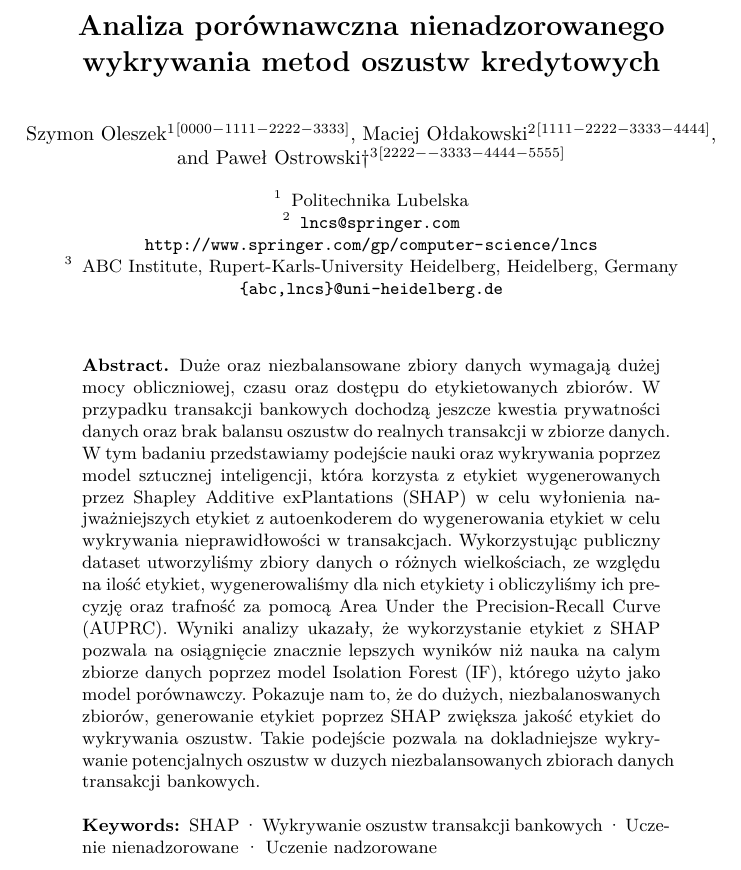
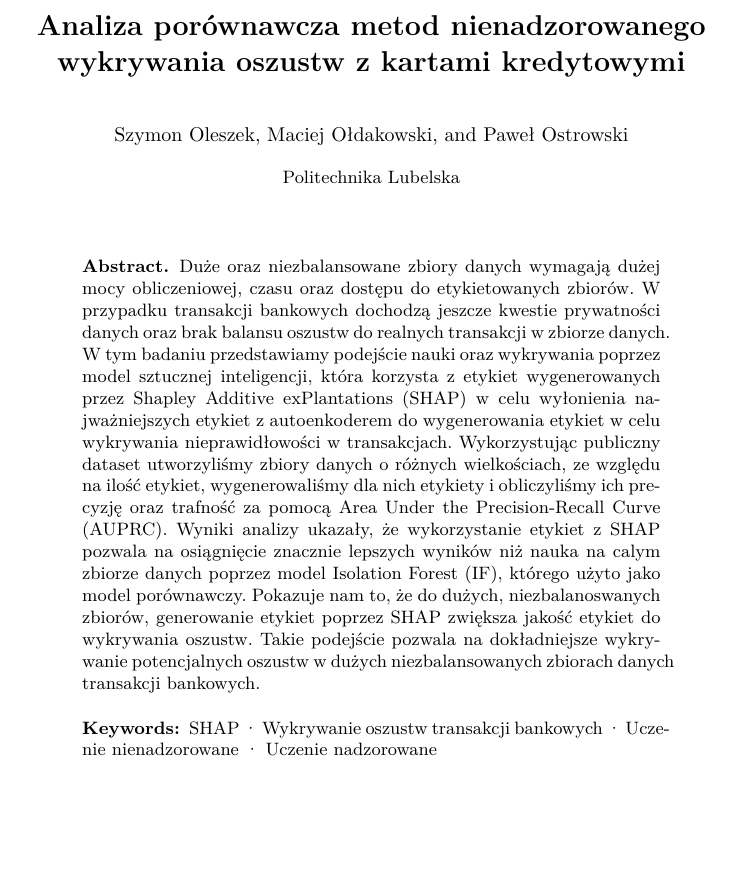
Before and after one commit to Esco808/artykul, a LaTeX paper (main.tex): part of page 1 of 2, cut so that both start at the same text, the shorter picture padded with empty space. Compiled offline with pdfLaTeX.

Commit message:
poprawki na stronie tytułowej

```diff
--- a/main.tex
+++ b/main.tex
@@ -9,28 +8,24 @@
 
 \begin{document}
 %
-\title{Analiza porównawczna nienadzorowanego wykrywania metod oszustw kredytowych}
+\title{Analiza porównawcza metod nienadzorowanego wykrywania oszustw z kartami kredytowymi}
 
 %
-\author{Szymon Oleszek\inst{1}\orcidID{0000-1111-2222-3333} \and
-Maciej Ołdakowski\inst{2}\orcidID{1111-2222-3333-4444} \and
-Paweł Ostrowski†\inst{3}\orcidID{2222--3333-4444-5555}}
+\author{Szymon Oleszek\and
+Maciej Ołdakowski\and
+Paweł Ostrowski}
 %
 
-\institute{Politechnika Lubelska \and
-\email{lncs@springer.com}\\
-\url{http://www.springer.com/gp/computer-science/lncs} \and
-ABC Institute, Rupert-Karls-University Heidelberg, Heidelberg, Germany\\
-\email{\{abc,lncs\}@uni-heidelberg.de}}
+\institute{Politechnika Lubelska}
 %
 \maketitle
 %
 \begin{abstract}
-Duże oraz niezbalansowane zbiory danych wymagają dużej mocy obliczniowej, czasu oraz dostępu do etykietowanych zbiorów. W przypadku transakcji bankowych dochodzą jeszcze kwestia prywatności danych oraz brak balansu oszustw do realnych transakcji w zbiorze danych. W tym badaniu przedstawiamy podejście nauki oraz wykrywania poprzez model sztucznej inteligencji, która korzysta z etykiet wygenerowanych przez Shapley Additive exPlantations (SHAP) w celu wyłonienia najważniejszych etykiet z autoenkoderem do wygenerowania etykiet w celu wykrywania nieprawidłowości w transakcjach. Wykorzystując publiczny dataset utworzyliśmy zbiory danych o różnych wielkościach, ze względu na ilość etykiet, wygenerowaliśmy dla nich etykiety i obliczyliśmy ich precyzję oraz trafność za pomocą Area Under the Precision-Recall Curve (AUPRC). Wyniki analizy ukazały, że wykorzystanie etykiet z SHAP pozwala na osiągnięcie znacznie lepszych wyników niż nauka na calym zbiorze danych poprzez model Isolation Forest (IF), którego użyto jako model porównawczy. Pokazuje nam to, że do dużych, niezbalanoswanych zbiorów, generowanie etykiet poprzez SHAP zwiększa jakość etykiet do wykrywania oszustw. Takie podejście pozwala na dokladniejsze wykrywanie potencjalnych oszustw w duzych niezbalansowanych zbiorach danych transakcji bankowych.
+Duże oraz niezbalansowane zbiory danych wymagają dużej mocy obliczeniowej, czasu oraz dostępu do etykietowanych zbiorów. W przypadku transakcji bankowych dochodzą jeszcze kwestie prywatności danych oraz brak balansu oszustw do realnych transakcji w zbiorze danych. W tym badaniu przedstawiamy podejście nauki oraz wykrywania poprzez model sztucznej inteligencji, która korzysta z etykiet wygenerowanych przez Shapley Additive exPlantations (SHAP) w celu wyłonienia najważniejszych etykiet z autoenkoderem do wygenerowania etykiet w celu wykrywania nieprawidłowości w transakcjach. Wykorzystując publiczny dataset utworzyliśmy zbiory danych o różnych wielkościach, ze względu na ilość etykiet, wygenerowaliśmy dla nich etykiety i obliczyliśmy ich precyzję oraz trafność za pomocą Area Under the Precision-Recall Curve (AUPRC). Wyniki analizy ukazały, że wykorzystanie etykiet z SHAP pozwala na osiągnięcie znacznie lepszych wyników niż nauka na calym zbiorze danych poprzez model Isolation Forest (IF), którego użyto jako model porównawczy. Pokazuje nam to, że do dużych, niezbalanoswanych zbiorów, generowanie etykiet poprzez SHAP zwiększa jakość etykiet do wykrywania oszustw. Takie podejście pozwala na dokładniejsze wykrywanie potencjalnych oszustw w dużych niezbalansowanych zbiorach danych transakcji bankowych.
 
 \keywords{SHAP \and Wykrywanie oszustw transakcji bankowych \and Uczenie nienadzorowane \and Uczenie nadzorowane}
 \end{abstract}
-\
+
 \section{Wprowadzenie}
 \subsection{A Subsection Sample}
 Please note that the first paragraph of a section or subsection is
```
Also changed, not shown: main.pdf, main.tex (15 more changed lines).
